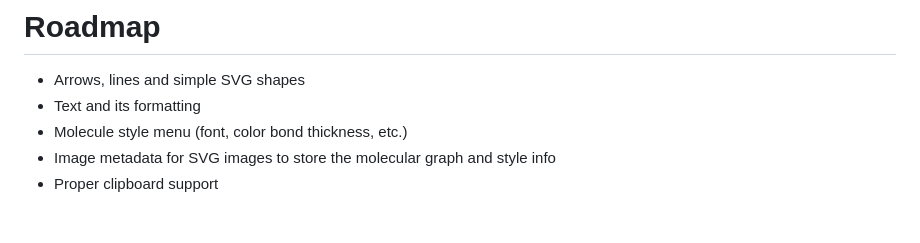
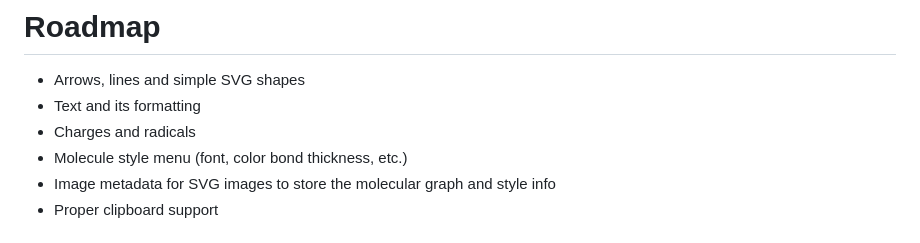
Before and after one commit to SergiiDudkin/ChemicalStructureEditor, a Markdown page: README.md, the part around the change. Drawn GitHub-style.

Commit message:
New items in the roadmap

```diff
--- a/README.md
+++ b/README.md
@@ -161,6 +161,7 @@ Please use `Cmd` key instead of `Ctrl`.
 # Roadmap
 * Arrows, lines and simple SVG shapes
 * Text and its formatting
+* Charges and radicals
 * Molecule style menu (font, color bond thickness, etc.)
 * Image metadata for SVG images to store the molecular graph and style info
 * Proper clipboard support
```
